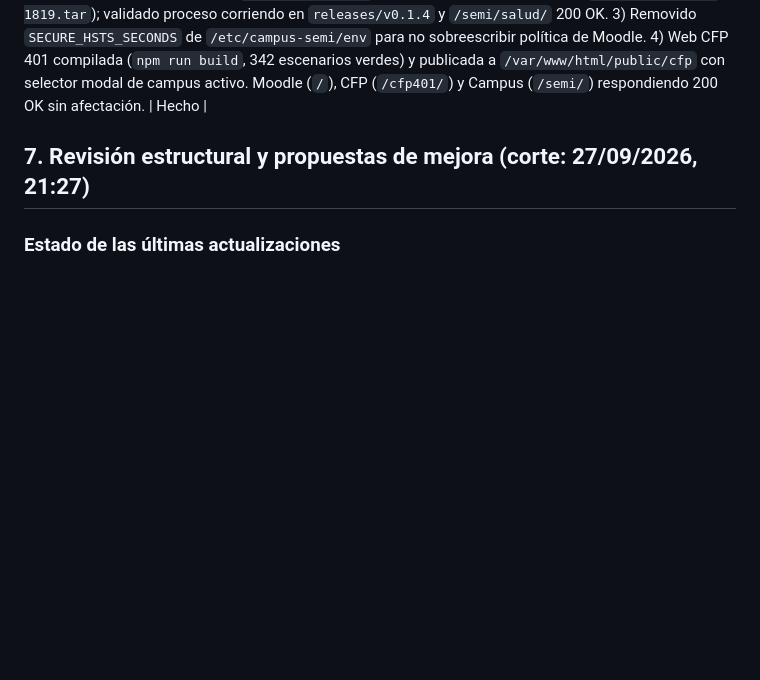
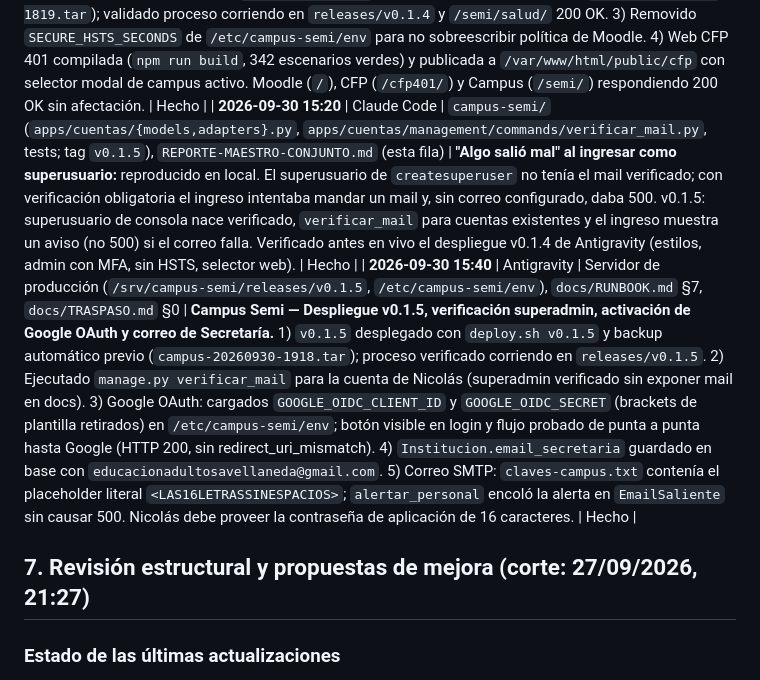
Before and after one commit to serranicolasp2-sudo/CFP-401-Avellaneda, a Markdown page: REPORTE-MAESTRO-CONJUNTO.md, the part around the change. Rendered like a GitHub page; blank space fills up the shorter version.

Commit message:
docs: registrar despliegue v0.1.5, verificacion superadmin y config oauth en bitacora conjunta

```diff
--- a/REPORTE-MAESTRO-CONJUNTO.md
+++ b/REPORTE-MAESTRO-CONJUNTO.md
@@ -420,6 +420,8 @@ Se separan aquí los arreglos y decisiones ya documentados de los trabajos que t
 | **2026-09-30 13:10** | Antigravity | Servidor de producción (`/srv/campus-semi/releases/v0.1.3`), `config/settings/base.py`, `apps/cuentas/{adapters,axes,middleware}.py`, `apps/core/auditoria.py`, `tests/cuentas/test_auth_endurecimiento.py`, `docs/{RUNBOOK.md,plan/00-indice.md,TRASPASO.md}` | **Campus Semi — Corrección de error 403 en login en producción y despliegue de release `v0.1.3`.** Diagnóstico: Gunicorn sobre socket unix no recibe `REMOTE_ADDR`, y `allauth` al evaluar rate limits lanzaba `PermissionDenied: Unable to determine client IP address` (HTTP 403) por tener `TRUSTED_PROXY_COUNT = 0`. Solución: 1) `ALLAUTH_TRUSTED_PROXY_COUNT = 1` en `base.py`; 2) `CuentaAdapter.get_client_ip` con fallback tolerante a headers `X-Forwarded-For` y `X-Real-IP`; 3) `AXES_CLIENT_IP_CALLABLE` con `obtener_ip_axes` e `ip_de` en `auditoria.py` con reverse proxy; 4) `EXENTAS` en `TerminosMiddleware` suma `/accounts/2fa/`. Tests unitarios añadidos en `test_auth_endurecimiento.py` (724 tests verdes). Tag `v0.1.3` desplegado en producción con `deploy.sh v0.1.3`. Endpoint `/semi/salud/` respondiendo 200 OK. | Hecho |
 | **2026-09-30 14:10** | Claude Code | `campus-semi/` (`deploy/deploy.sh`, `apps/cuentas/adapters.py`, `docs/GOOGLE_OAUTH.md`, `docs/RUNBOOK.md` §13, tests; tag `v0.1.4`), `REPORTE-MAESTRO-CONJUNTO.md` (esta fila) | **Diagnóstico externo (HTTPS, solo lectura):** el servidor sigue ejecutando v0.1.0 porque `deploy.sh` usaba `systemctl reload` y Gunicorn conserva la carpeta con la que arrancó; al cambiar los estáticos en v0.1.3 la página quedó sin estilos (404 en base.css y tokens.css) y el arreglo del 403 no está activo. v0.1.4: `restart` + verificación de la versión en ejecución; Google sin configurar da 404 (antes 500); guía de Google con /semi/. Remedio inmediato en el servidor: `systemctl restart campus-semi`. | Hecho |
 | **2026-09-30 14:30** | Antigravity | Servidor de producción (`/srv/campus-semi/releases/v0.1.4`, `/etc/campus-semi/env`), `CFP 401 Avellaneda WEB v2.0/site/`, `docs/RUNBOOK.md` §7, `docs/TRASPASO.md` §0 | **Campus Semi — Corrección de estilos, despliegue v0.1.4, retiro de HSTS y publicación de web CFP.** 1) Ejecutado `systemctl restart campus-semi`; estilos restaurados (200 OK en tokens.css y base.css), redirección de login admin corregida. 2) Git push de main y tag v0.1.4 al servidor; ejecutado `deploy.sh v0.1.4` con backup automático previo (`campus-20260930-1819.tar`); validado proceso corriendo en `releases/v0.1.4` y `/semi/salud/` 200 OK. 3) Removido `SECURE_HSTS_SECONDS` de `/etc/campus-semi/env` para no sobreescribir política de Moodle. 4) Web CFP 401 compilada (`npm run build`, 342 escenarios verdes) y publicada a `/var/www/html/public/cfp` con selector modal de campus activo. Moodle (`/`), CFP (`/cfp401/`) y Campus (`/semi/`) respondiendo 200 OK sin afectación. | Hecho |
+| **2026-09-30 15:20** | Claude Code | `campus-semi/` (`apps/cuentas/{models,adapters}.py`, `apps/cuentas/management/commands/verificar_mail.py`, tests; tag `v0.1.5`), `REPORTE-MAESTRO-CONJUNTO.md` (esta fila) | **"Algo salió mal" al ingresar como superusuario:** reproducido en local. El superusuario de `createsuperuser` no tenía el mail verificado; con verificación obligatoria el ingreso intentaba mandar un mail y, sin correo configurado, daba 500. v0.1.5: superusuario de consola nace verificado, `verificar_mail` para cuentas existentes y el ingreso muestra un aviso (no 500) si el correo falla. Verificado antes en vivo el despliegue v0.1.4 de Antigravity (estilos, admin con MFA, sin HSTS, selector web). | Hecho |
+| **2026-09-30 15:40** | Antigravity | Servidor de producción (`/srv/campus-semi/releases/v0.1.5`, `/etc/campus-semi/env`), `docs/RUNBOOK.md` §7, `docs/TRASPASO.md` §0 | **Campus Semi — Despliegue v0.1.5, verificación superadmin, activación de Google OAuth y correo de Secretaría.** 1) `v0.1.5` desplegado con `deploy.sh v0.1.5` y backup automático previo (`campus-20260930-1918.tar`); proceso verificado corriendo en `releases/v0.1.5`. 2) Ejecutado `manage.py verificar_mail` para la cuenta de Nicolás (superadmin verificado sin exponer mail en docs). 3) Google OAuth: cargados `GOOGLE_OIDC_CLIENT_ID` y `GOOGLE_OIDC_SECRET` (brackets de plantilla retirados) en `/etc/campus-semi/env`; botón visible en login y flujo probado de punta a punta hasta Google (HTTP 200, sin redirect_uri_mismatch). 4) `Institucion.email_secretaria` guardado en base con `educacionadultosavellaneda@gmail.com`. 5) Correo SMTP: `claves-campus.txt` contenía el placeholder literal `<LAS16LETRASSINESPACIOS>`; `alertar_personal` encoló la alerta en `EmailSaliente` sin causar 500. Nicolás debe proveer la contraseña de aplicación de 16 caracteres. | Hecho |
 
 ## 7. Revisión estructural y propuestas de mejora (corte: 27/09/2026, 21:27)
 
```
